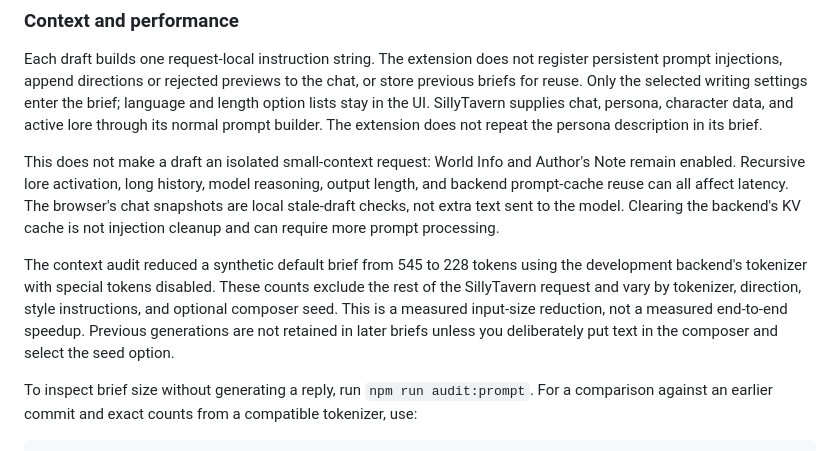
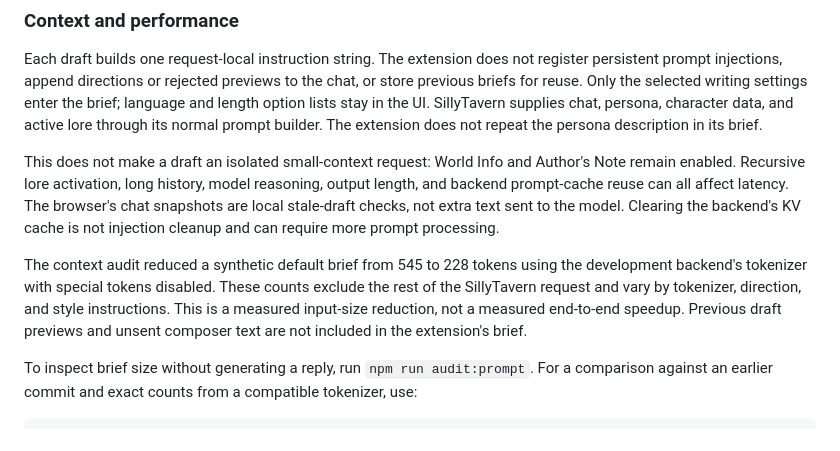
Before and after one commit to keshon/SillyTavern-DirectedReply, a Markdown page: docs/development.md, the part around the change. Rendered like a GitHub page.

```diff
--- a/docs/development.md
+++ b/docs/development.md
@@ -11,7 +11,7 @@ Each draft builds one request-local instruction string. The extension does not r
 
 This does not make a draft an isolated small-context request: World Info and Author's Note remain enabled. Recursive lore activation, long history, model reasoning, output length, and backend prompt-cache reuse can all affect latency. The browser's chat snapshots are local stale-draft checks, not extra text sent to the model. Clearing the backend's KV cache is not injection cleanup and can require more prompt processing.
 
-The context audit reduced a synthetic default brief from 545 to 228 tokens using the development backend's tokenizer with special tokens disabled. These counts exclude the rest of the SillyTavern request and vary by tokenizer, direction, style instructions, and optional composer seed. This is a measured input-size reduction, not a measured end-to-end speedup. Previous generations are not retained in later briefs unless you deliberately put text in the composer and select the seed option.
+The context audit reduced a synthetic default brief from 545 to 228 tokens using the development backend's tokenizer with special tokens disabled. These counts exclude the rest of the SillyTavern request and vary by tokenizer, direction, and style instructions. This is a measured input-size reduction, not a measured end-to-end speedup. Previous draft previews and unsent composer text are not included in the extension's brief.
 
 To inspect brief size without generating a reply, run `npm run audit:prompt`. For a comparison against an earlier commit and exact counts from a compatible tokenizer, use:
 
```
Also changed, not shown: README.md (+0 -2 lines), docs/images/draft-workbench.jpg, docs/images/writing-controls.jpg, 6 other files.
